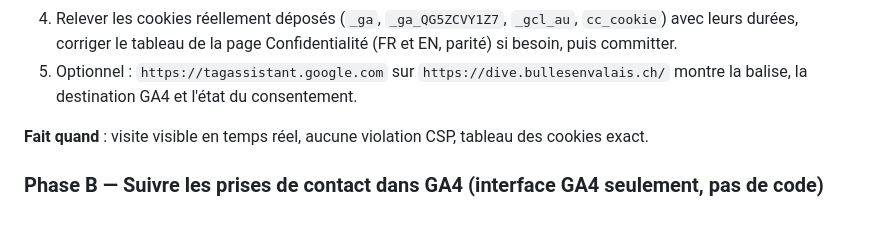
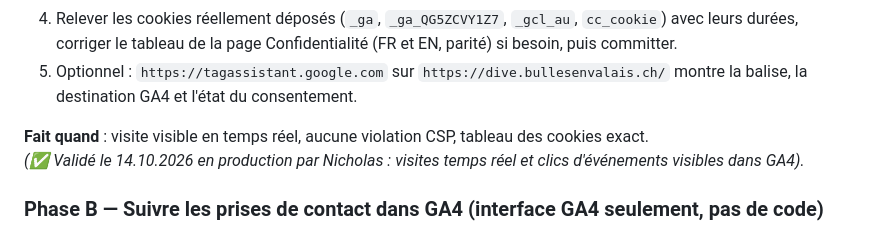
Before and after one commit to NicholasJallan/bulles_en_valais, a Markdown page: plans/mesure-google/README.md, the part around the change. Drawn GitHub-style.

Commit message:
docs(tracking): record GA4 Phase A validation in production and session log

```diff
--- a/plans/mesure-google/README.md
+++ b/plans/mesure-google/README.md
@@ -60,6 +60,7 @@ s'adapte). Les chemins de clic ci-dessous sont indicatifs.
    destination GA4 et l'état du consentement.
 
 **Fait quand** : visite visible en temps réel, aucune violation CSP, tableau des cookies exact.
+*(✅ Validé le 14.10.2026 en production par Nicholas : visites temps réel et clics d'événements visibles dans GA4).*
 
 ### Phase B — Suivre les prises de contact dans GA4 (interface GA4 seulement, pas de code)
 
```
Also changed, not shown: plans/refonte-la-descente/INPUTS-NICHOLAS.md (+1 -1 lines), plans/refonte-la-descente/PROGRESS.md (+19 -1 lines).
